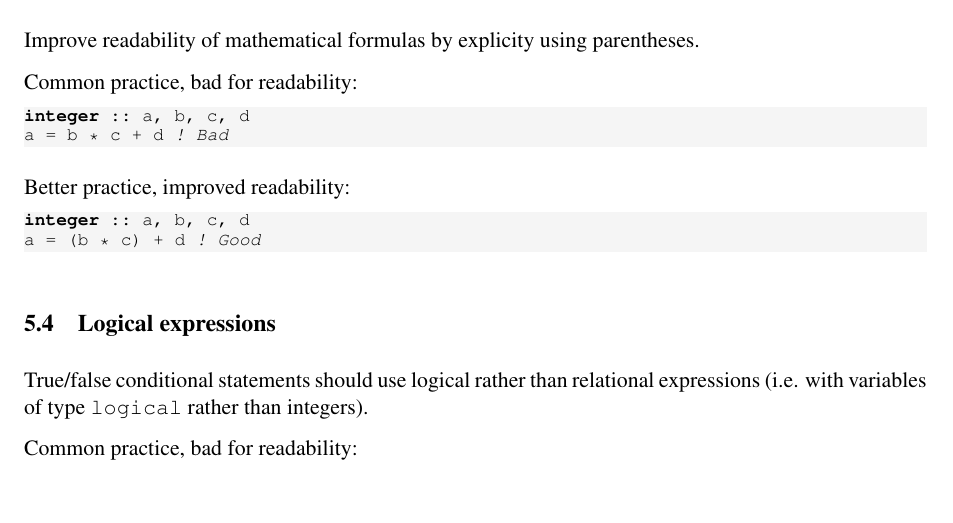
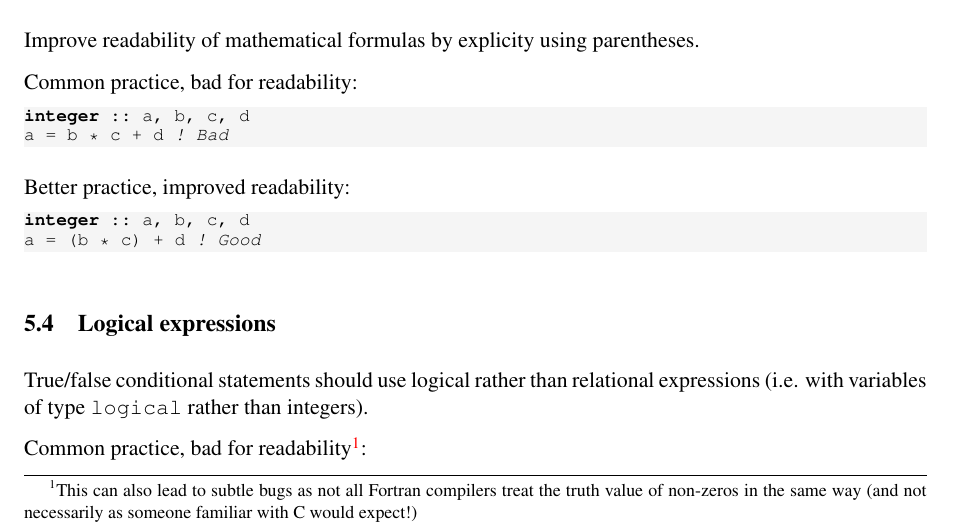
Before and after one commit to asimovpp/asimov-ccs, a LaTeX document (style_guide/source.tex): part of page 4 of 9, cut so that both start at the same text, the shorter picture padded with empty space. Compiled offline with pdfLaTeX; a LaTeX package or settings file that is missing is left out.

Commit message:
Add footnote on the use of integers in logical expressions

```diff
--- a/style_guide/source.tex
+++ b/style_guide/source.tex
@@ -228,7 +228,9 @@ a = (b * c) + d ! Good
 True/false conditional statements should use logical rather than relational expressions (i.e. with variables of
 type \texttt{logical} rather than integers).
 
-Common practice, bad for readability:
+Common practice, bad for readability\footnote{This can also lead to subtle bugs as not all Fortran
+  compilers treat the truth value of non-zeros in the same way (and not necessarily as someone
+  familiar with C would expect!)}:
 \begin{lstlisting}[
 	language=fortran,
     basicstyle=\fontsize{9}{10}\ttfamily
```
